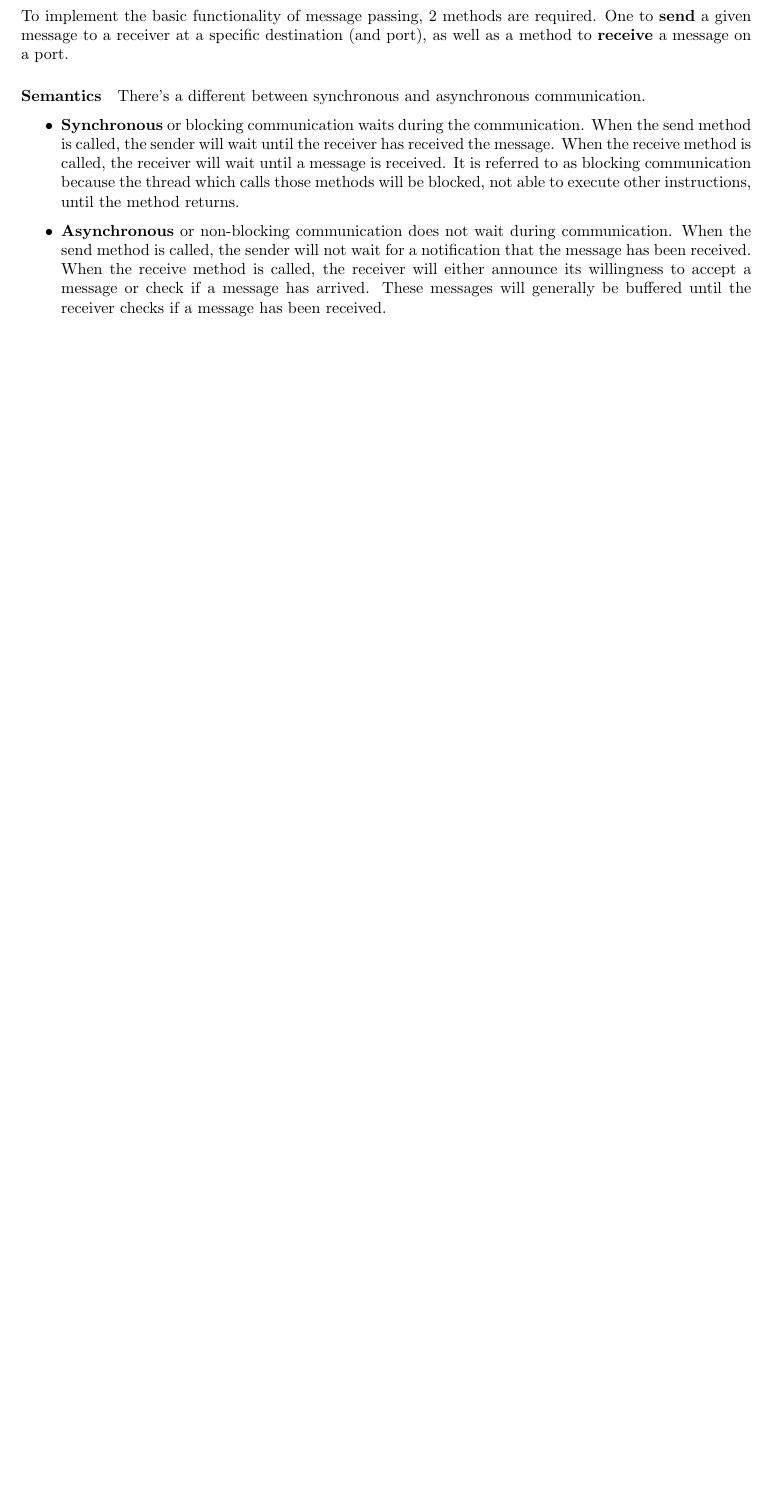
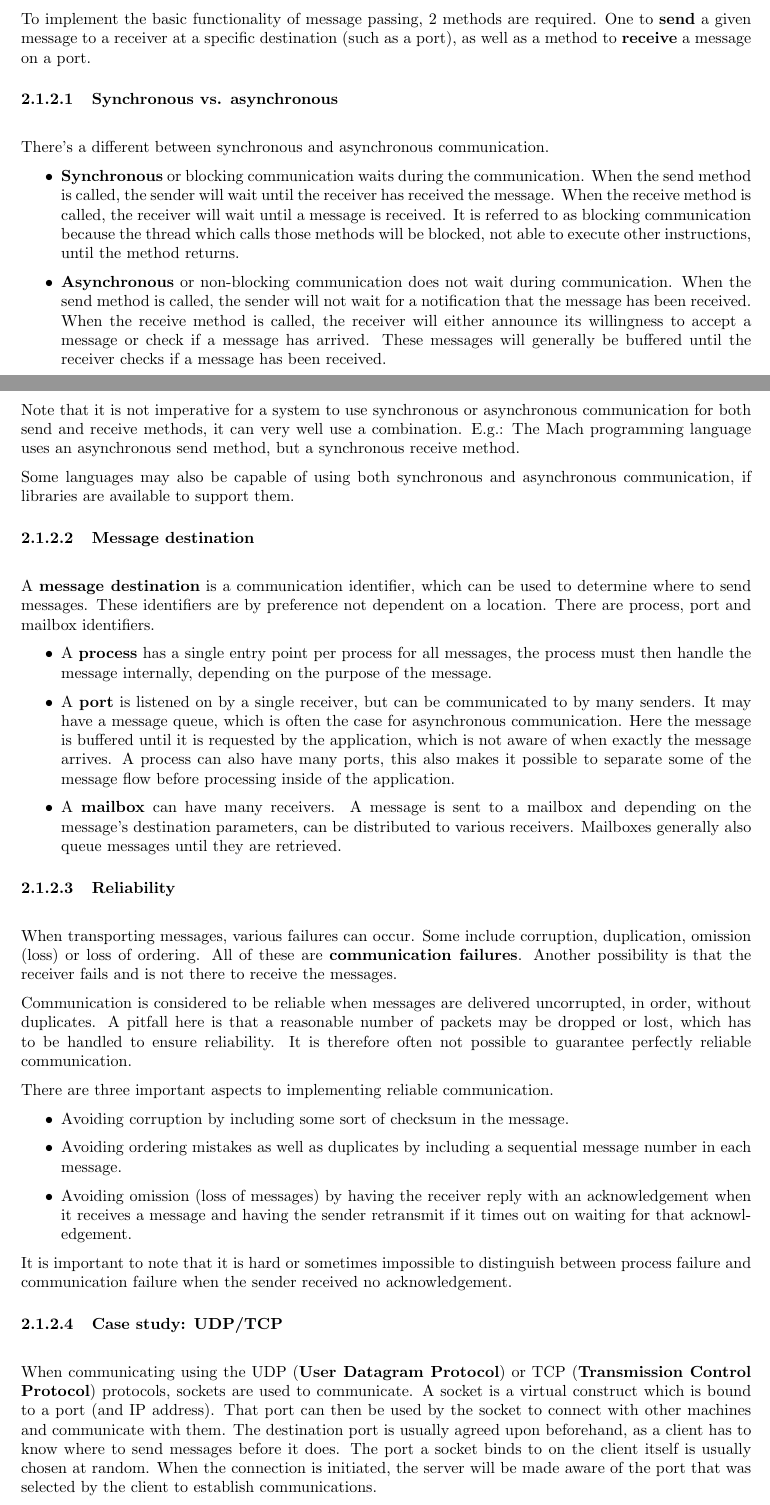
Before and after one commit to FHannes/distri-notes, a LaTeX document (notes.tex): part of page 8 of 8 before the commit and two parts of pages 8 and 9 of 10 after it, the two joined at a grey line, cut so that both start at the same text, the shorter picture padded with empty space. Compiled offline with pdfLaTeX.

Commit message:
Some more content about message passing

```diff
--- a/notes.tex
+++ b/notes.tex
@@ -8,6 +8,12 @@
 \usepackage{float}
 \usepackage{framed}
 \usepackage{varwidth}
+\usepackage{titlesec}
+
+\setcounter{secnumdepth}{4}
+\setcounter{tocdepth}{4}
+
+\newcommand{\subsubsubsection}[1]{\paragraph{#1}\mbox{}\\}
 
 \begin{document}
 
@@ -215,15 +221,53 @@ Converting a collection of data items into a form which is suitable for transmis
 
 \subsubsection{Message passing}
 
-To implement the basic functionality of message passing, 2 methods are required. One to \textbf{send} a given message to a receiver at a specific destination (and port), as well as a method to \textbf{receive} a message on a port.
+To implement the basic functionality of message passing, 2 methods are required. One to \textbf{send} a given message to a receiver at a specific destination (such as a port), as well as a method to \textbf{receive} a message on a port.
 
-\subparagraph{Semantics} There's a different between synchronous and asynchronous communication.
+\subsubsubsection{Synchronous vs. asynchronous}
+
+There's a different between synchronous and asynchronous communication.
 
 \begin{itemize}
 \item \textbf{Synchronous} or blocking communication waits during the communication. When the send method is called, the sender will wait until the receiver has received the message. When the receive method is called, the receiver will wait until a message is received. It is referred to as blocking communication because the thread which calls those methods will be blocked, not able to execute other instructions, until the method returns.
 \item \textbf{Asynchronous} or non-blocking communication does not wait during communication. When the send method is called, the sender will not wait for a notification that the message has been received. When the receive method is called, the receiver will either announce its willingness to accept a message or check if a message has arrived. These messages will generally be buffered until the receiver checks if a message has been received.
 \end{itemize}
 
+Note that it is not imperative for a system to use synchronous or asynchronous communication for both send and receive methods, it can very well use a combination. E.g.: The Mach programming language uses an asynchronous send method, but a synchronous receive method.
+
+Some languages may also be capable of using both synchronous and asynchronous communication, if libraries are available to support them.
+
+\subsubsubsection{Message destination}
+
+A \textbf{message destination} is a communication identifier, which can be used to determine where to send messages. These identifiers are by preference not dependent on a location. There are process, port and mailbox identifiers.
+
+\begin{itemize}
+\item A \textbf{process} has a single entry point per process for all messages, the process must then handle the message internally, depending on the purpose of the message.
+\item A \textbf{port} is listened on by a single receiver, but can be communicated to by many senders. It may have a message queue, which is often the case for asynchronous communication. Here the message is buffered until it is requested by the application, which is not aware of when exactly the message arrives. A process can also have many ports, this also makes it possible to separate some of the message flow before processing inside of the application.
+\item A \textbf{mailbox} can have many receivers. A message is sent to a mailbox and depending on the message's destination parameters, can be distributed to various receivers. Mailboxes generally also queue messages until they are retrieved.
+\end{itemize}
+
+\subsubsubsection{Reliability}
+
+When transporting messages, various failures can occur. Some include corruption, duplication, omission (loss) or loss of ordering. All of these are \textbf{communication failures}. Another possibility is that the receiver fails and is not there to receive the messages.
+
+Communication is considered to be reliable when messages are delivered uncorrupted, in order, without duplicates. A pitfall here is that a reasonable number of packets may be dropped or lost, which has to be handled to ensure reliability. It is therefore often not possible to guarantee perfectly reliable communication.
+
+There are three important aspects to implementing reliable communication.
+
+\begin{itemize}
+\item Avoiding corruption by including some sort of checksum in the message.
+\item Avoiding ordering mistakes as well as duplicates by including a sequential message number in each message.
+\item Avoiding omission (loss of messages) by having the receiver reply with an acknowledgement when it receives a message and having the sender retransmit if it times out on waiting for that acknowledgement.
+\end{itemize}
+
+It is important to note that it is hard or sometimes impossible to distinguish between process failure and communication failure when the sender received no acknowledgement.
+
+\subsubsubsection{Case study: UDP/TCP}
+
+When communicating using the UDP (\textbf{User Datagram Protocol}) or TCP (\textbf{Transmission Control Protocol}) protocols, sockets are used to communicate. A socket is a virtual construct which is bound to a port (and IP address). That port can then be used by the socket to connect with other machines and communicate with them. The destination port is usually agreed upon beforehand, as a client has to know where to send messages before it does. The port a socket binds to on the client itself is usually chosen at random. When the connection is initiated, the server will be made aware of the port that was selected by the client to establish communications.
+
+\subparagraph*{UDP} The UDP protocol sends messages with a restricted packet size. Messages with a larger size are truncated, which means they are cut off and sent in parts. Usually synchronization happens with a non-block send and blocking receive method. Timeouts on the receive operation can be set by the user. These timeouts determine how long the receive method will wait for an incoming message. An UDP socket can receive messages from any remove IP and port. Unlike TCP, UDP does not implement any mechanisms to ensure reliability. It should therefore not be used for services where loss of data during communication is unacceptable. Packets could be lost, received out of order or duplicated and it is impossible to verify message corruption.
+
 \subsection{Object Brokers}
 
 \end{document}
```
